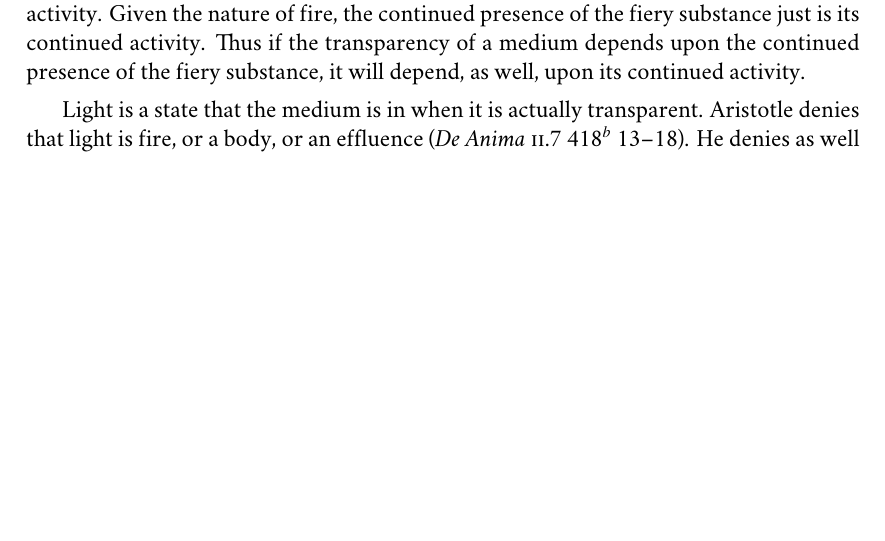
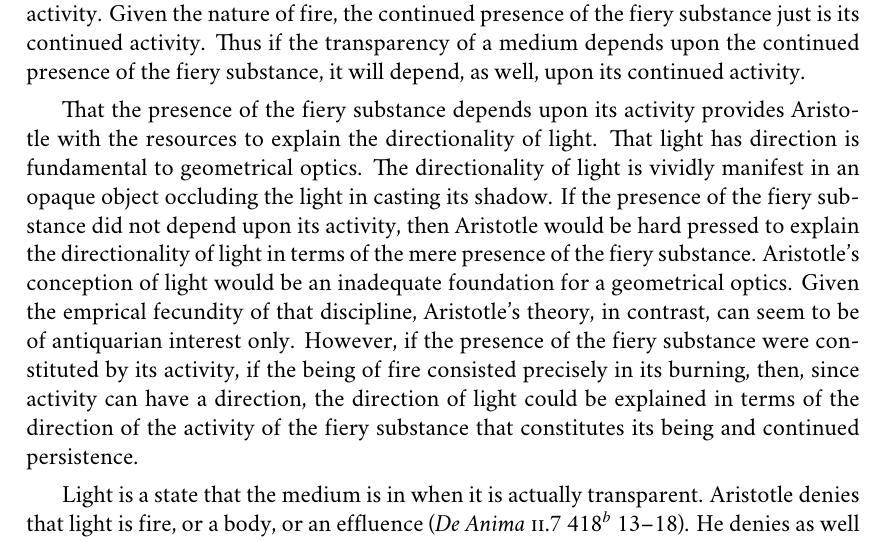
Before and after one commit to PhilGeek/formwithoutmatter, a LaTeX thesis (aristotle.tex, which reads transparency.tex): part of page 38 of 105, cut so that both start at the same text, the shorter picture padded with empty space. Compiled offline with XeLaTeX; a missing font is replaced by an installed copy or a similar font.

Commit message:
Added para about directionality and activity

```diff
--- a/transparency.tex
+++ b/transparency.tex
@@ -46,6 +46,8 @@ A more speculative reason concerns the nature of fire. In the \emph{Theaetetus}
 	\ldots\ being (what passes for such) and becoming are a product of motion, while not-being and passing-away result from a state of rest. There is evidence for it in the fact that heat or fire, which presumably controls everything else, is itself generated out of movement and friction---these being motions. \ldots\ Moreover, the growth of living creatures depends upon these same sources. (Plato, \emph{Theaetetus} 153 a--b)
 \end{quote}
 Here, Socrates is summarizing Heraclitus' view. The first line is a general thesis of Heraclitean metaphysics. Fire and living creatures are cited as examples meant to illustrate and motivate the more general thesis. The being and continued existence of fire depends upon its activity. Fire burns. Burning, here, is not restricted to the burning of grosser forms of sublunary fire familiar from sensory experience; rather, burning is the most general activity of fire, even in its rarer forms. So understood, should fire cease to burn, it would cease to be. Similarly, to be a living creature is to act or, at the very least, to have a capacity to act. Should a living creature lose its capacity to act altogether, it would cease to be. While Aristotle denies the general claim that what passes for being is the product of motion (as well the claim that fire controls all), he can nevertheless accept the description of the examples that illustrate and motivate the more general claim. Thus, it is arguable that the passage contains the germ of his conception of a living being as refined and elaborated throughout \emph{De Anima}. If that is right, then it is at least open, in principle, for Aristotle to accept the corresponding claim about fire. That the being of fire depends upon its distinctive activity, that a fire would cease to be should it cease to burn, is anyway, a prima facie plausible and phenomenologically compelling claim. So conceived, however, the presence of the fiery substance will depend upon its continued activity. Given the nature of fire, the continued presence of the fiery substance just is its continued activity. Thus if the transparency of a medium depends upon the continued presence of the fiery substance, it will depend, as well, upon its continued activity.
+
+That the presence of the fiery substance depends upon its activity provides Aristotle with the resources to explain the directionality of light. That light has direction is fundamental to geometrical optics. The directionality of light is vividly manifest in an opaque object occluding the light in casting its shadow. If the presence of the fiery substance did not depend upon its activity, then Aristotle would be hard pressed to explain the directionality of light in terms of the mere presence of the fiery substance. Aristotle's conception of light would be an inadequate foundation for a geometrical optics. Given the emprical fecundity of that discipline, Aristotle's theory, in contrast, can seem to be of antiquarian interest only. However, if the presence of the fiery substance were constituted by its activity, if the being of fire consisted precisely in its burning, then, since activity can have a direction, the direction of light could be explained in terms of the direction of the activity of the fiery substance that constitutes its being and continued persistence.
 
 Light is a state that the medium is in when it is actually transparent. Aristotle denies that light is fire, or a body, or an effluence (\emph{De Anima} \textsc{ii}.7 418\( ^{b} \) 13--18). He denies as well that light moves, otherwise its motion would be visible as it travels from East to West (\emph{De Anima} \textsc{ii}.7 418\( ^{b} \) 21-27). These claims are puzzling if by light Aristotle means, at least approximately, what we mean by light. But why assume that?
 
```
